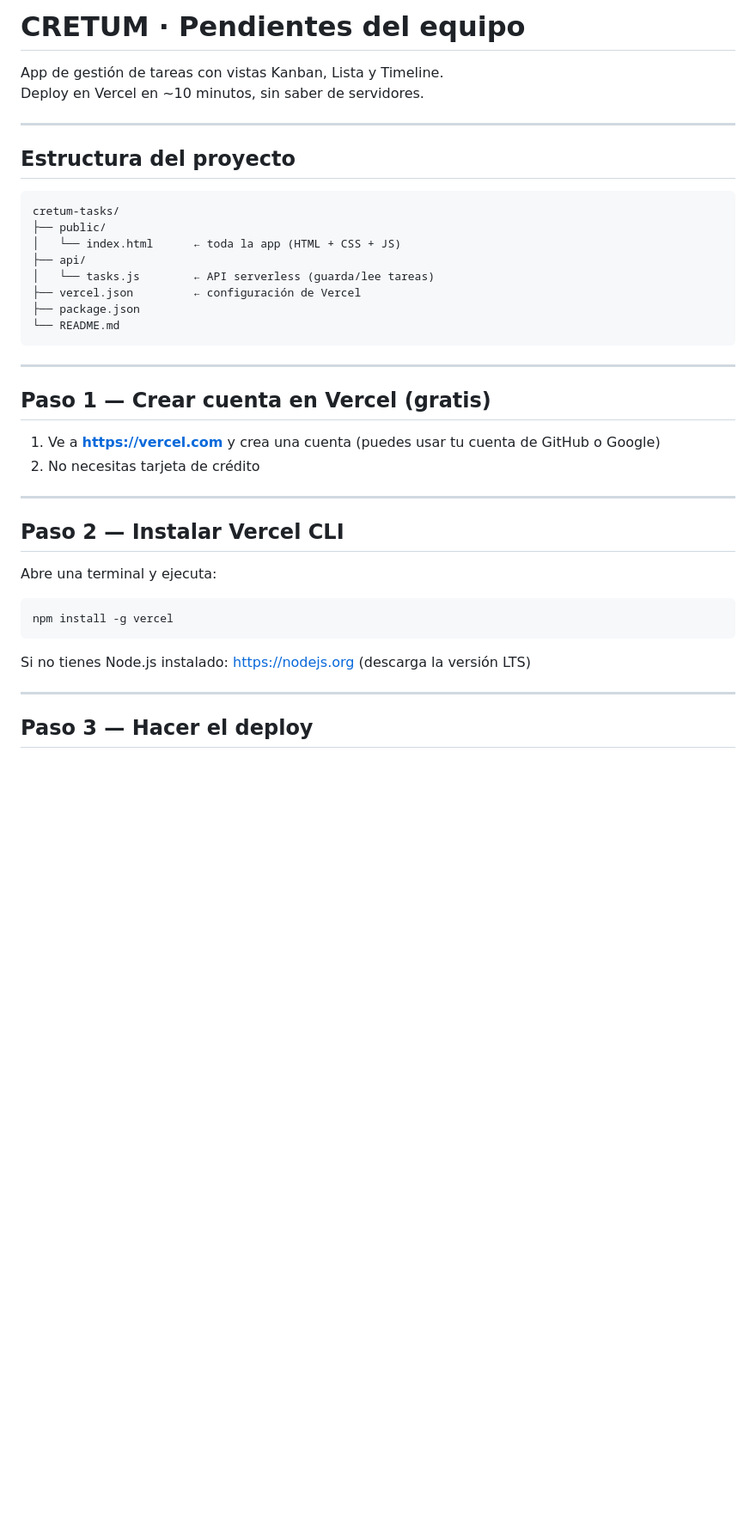
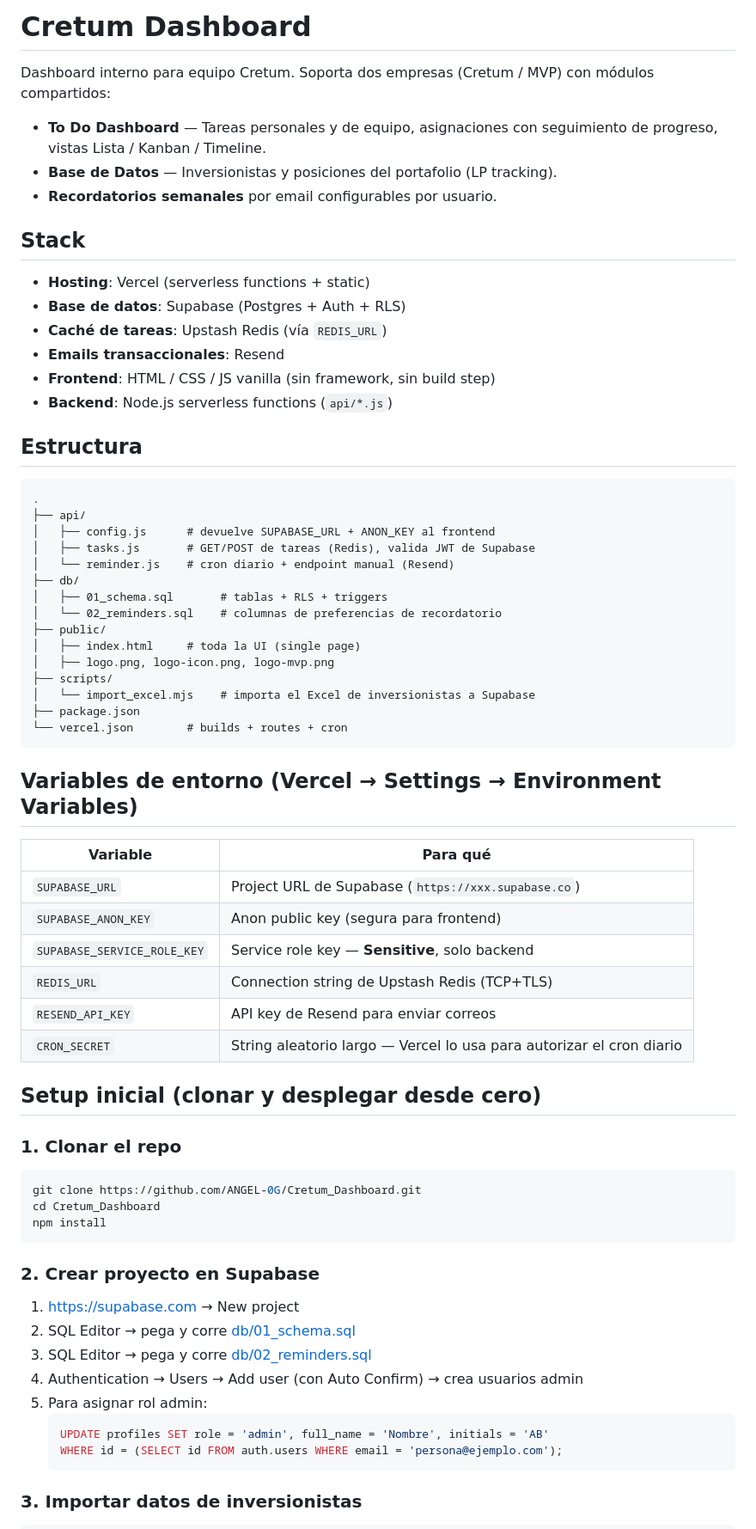
Before and after one commit to ANGEL-0G/Cretum_Dashboard, a Markdown page: README.md, the part around one of its changes. Shown at 86% size. GitHub-like rendering; blank space fills up the shorter version.

Commit message:
docs: update README with full setup guide for handoff

````diff
--- a/README.md
+++ b/README.md
@@ -1,43 +1,72 @@
-# CRETUM · Pendientes del equipo
+# Cretum Dashboard
 
-App de gestión de tareas con vistas Kanban, Lista y Timeline.
-Deploy en Vercel en ~10 minutos, sin saber de servidores.
+Dashboard interno para equipo Cretum. Soporta dos empresas (Cretum / MVP) con módulos compartidos:
 
----
+- **To Do Dashboard** — Tareas personales y de equipo, asignaciones con seguimiento de progreso, vistas Lista / Kanban / Timeline.
+- **Base de Datos** — Inversionistas y posiciones del portafolio (LP tracking).
+- **Recordatorios semanales** por email configurables por usuario.
 
-## Estructura del proyecto
+## Stack
+
+- **Hosting**: Vercel (serverless functions + static)
+- **Base de datos**: Supabase (Postgres + Auth + RLS)
+- **Caché de tareas**: Upstash Redis (vía `REDIS_URL`)
+- **Emails transaccionales**: Resend
+- **Frontend**: HTML / CSS / JS vanilla (sin framework, sin build step)
+- **Backend**: Node.js serverless functions (`api/*.js`)
+
+## Estructura
 
 ```
-cretum-tasks/
+.
+├── api/
+│   ├── config.js      # devuelve SUPABASE_URL + ANON_KEY al frontend
+│   ├── tasks.js       # GET/POST de tareas (Redis), valida JWT de Supabase
+│   └── reminder.js    # cron diario + endpoint manual (Resend)
+├── db/
+│   ├── 01_schema.sql       # tablas + RLS + triggers
+│   └── 02_reminders.sql    # columnas de preferencias de recordatorio
 ├── public/
-│   └── index.html      ← toda la app (HTML + CSS + JS)
-├── api/
-│   └── tasks.js        ← API serverless (guarda/lee tareas)
-├── vercel.json         ← configuración de Vercel
+│   ├── index.html     # toda la UI (single page)
+│   ├── logo.png, logo-icon.png, logo-mvp.png
+├── scripts/
+│   └── import_excel.mjs    # importa el Excel de inversionistas a Supabase
 ├── package.json
-└── README.md
+└── vercel.json        # builds + routes + cron
 ```
 
----
+## Variables de entorno (Vercel → Settings → Environment Variables)
 
-## Paso 1 — Crear cuenta en Vercel (gratis)
+| Variable | Para qué |
+|---|---|
+| `SUPABASE_URL` | Project URL de Supabase (`https://xxx.supabase.co`) |
+| `SUPABASE_ANON_KEY` | Anon public key (segura para frontend) |
+| `SUPABASE_SERVICE_ROLE_KEY` | Service role key — **Sensitive**, solo backend |
+| `REDIS_URL` | Connection string de Upstash Redis (TCP+TLS) |
+| `RESEND_API_KEY` | API key de Resend para enviar correos |
+| `CRON_SECRET` | String aleatorio largo — Vercel lo usa para autorizar el cron diario |
 
-1. Ve a **https://vercel.com** y crea una cuenta (puedes usar tu cuenta de GitHub o Google)
-2. No necesitas tarjeta de crédito
+## Setup inicial (clonar y desplegar desde cero)
 
----
-
-## Paso 2 — Instalar Vercel CLI
-
-Abre una terminal y ejecuta:
+### 1. Clonar el repo
 
 ```bash
-npm install -g vercel
+git clone https://github.com/ANGEL-0G/Cretum_Dashboard.git
+cd Cretum_Dashboard
+npm install
 ```
 
-Si no tienes Node.js instalado: https://nodejs.org (descarga la versión LTS)
+### 2. Crear proyecto en Supabase
 
----
+1. https://supabase.com → New project
+2. SQL Editor → pega y corre [db/01_schema.sql](db/01_schema.sql)
+3. SQL Editor → pega y corre [db/02_reminders.sql](db/02_reminders.sql)
+4. Authentication → Users → Add user (con Auto Confirm) → crea usuarios admin
+5. Para asignar rol admin:
+   ```sql
+   UPDATE profiles SET role = 'admin', full_name = 'Nombre', initials = 'AB'
+   WHERE id = (SELECT id FROM auth.users WHERE email = 'persona@ejemplo.com');
+   ```
 
-## Paso 3 — Hacer el deploy
+### 3. Importar datos de inversionistas
 
````
Also changed, not shown: other parts of README.md (+50 -92 lines).
